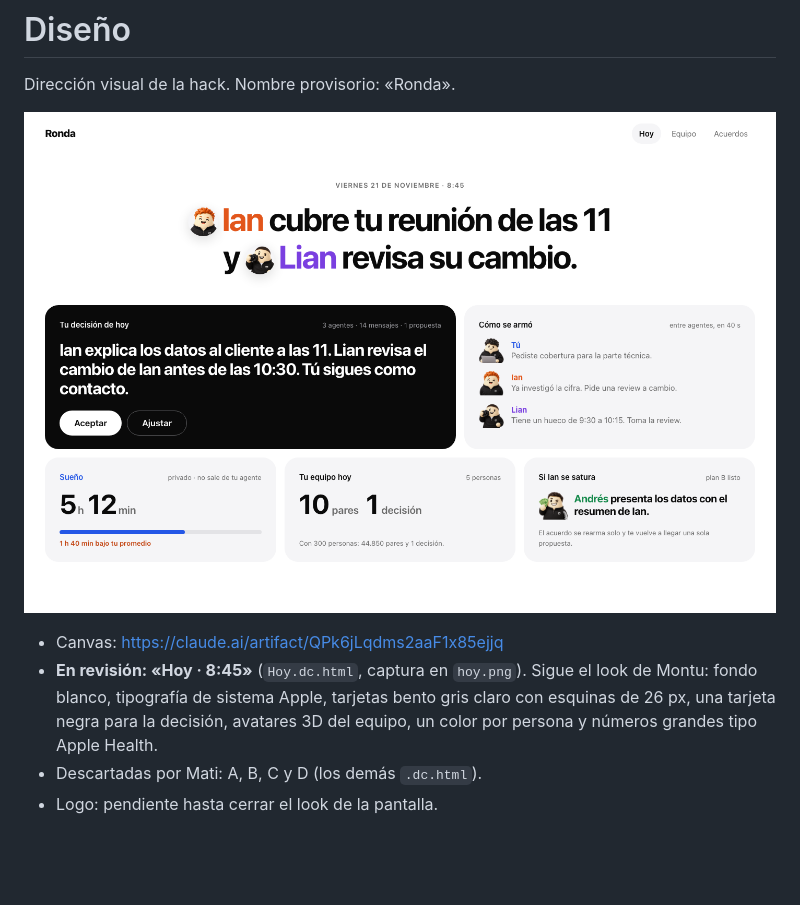
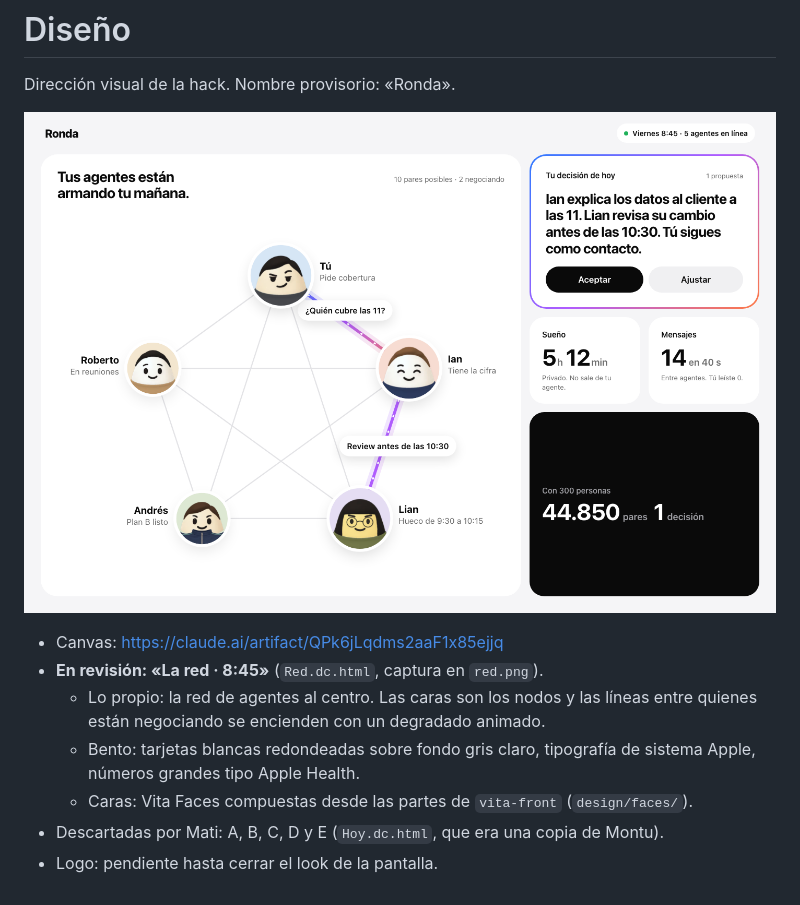
Before and after one commit to platanus-hack/platanus-hack-26-cl-team-11, a Markdown page: design/README.md, the part around the change. GitHub-like rendering; pictures changed too: design/red.png (added); blank space fills up the shorter version.

Commit message:
docs: add agent-network board with Vita Faces; Montu copy discarded
Co-Authored-By: Claude Fable 5.2 <noreply@anthropic.com>

```diff
--- a/design/README.md
+++ b/design/README.md
@@ -2,12 +2,14 @@
 
 Dirección visual de la hack. Nombre provisorio: «Ronda».
 
-![Hoy · 8:45](hoy.png)
+![La red · 8:45](red.png)
 
 - Canvas: https://claude.ai/artifact/QPk6jLqdms2aaF1x85ejjq
-- **En revisión: «Hoy · 8:45»** (`Hoy.dc.html`, captura en `hoy.png`). Sigue el look de Montu:
-  fondo blanco, tipografía de sistema Apple, tarjetas bento gris claro con esquinas de 26 px,
-  una tarjeta negra para la decisión, avatares 3D del equipo, un color por persona y números
-  grandes tipo Apple Health.
-- Descartadas por Mati: A, B, C y D (los demás `.dc.html`).
+- **En revisión: «La red · 8:45»** (`Red.dc.html`, captura en `red.png`).
+  - Lo propio: la red de agentes al centro. Las caras son los nodos y las líneas entre quienes
+    están negociando se encienden con un degradado animado.
+  - Bento: tarjetas blancas redondeadas sobre fondo gris claro, tipografía de sistema Apple,
+    números grandes tipo Apple Health.
+  - Caras: Vita Faces compuestas desde las partes de `vita-front` (`design/faces/`).
+- Descartadas por Mati: A, B, C, D y E (`Hoy.dc.html`, que era una copia de Montu).
 - Logo: pendiente hasta cerrar el look de la pantalla.
```
Also changed, not shown: 7 other files.
